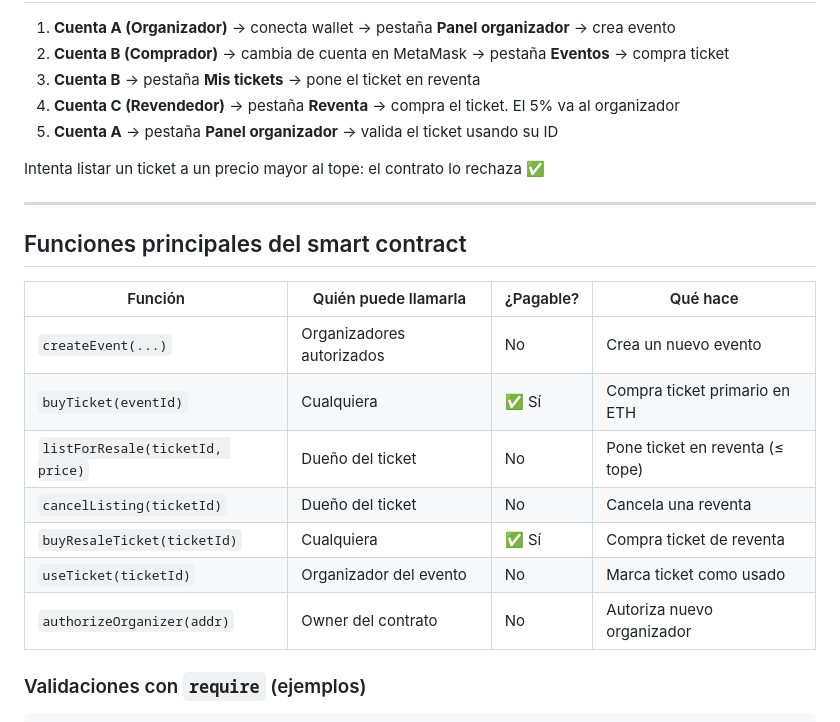
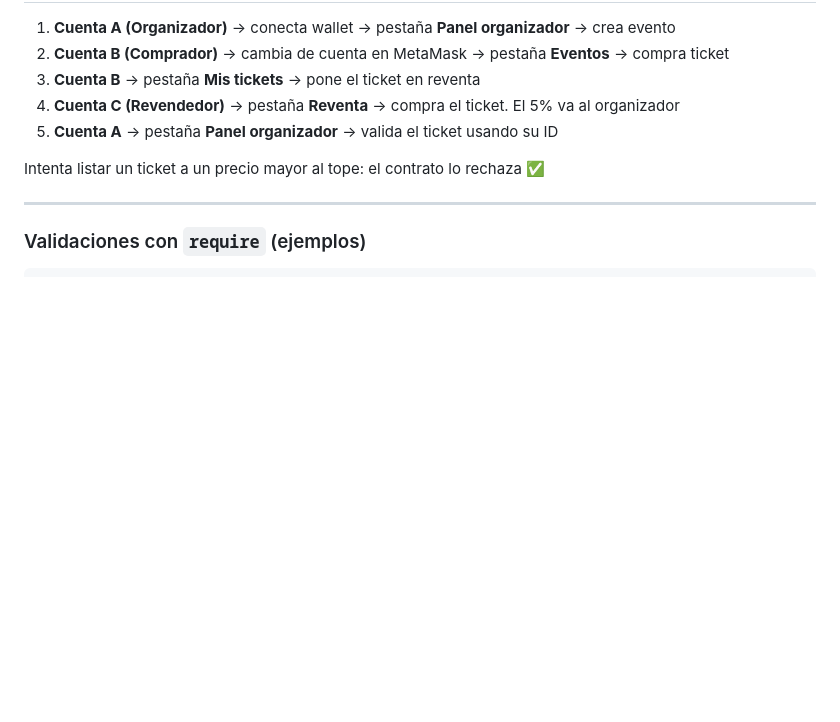
Before and after one commit to Museed-M/PIA---Aplicaciones-basadas-en-cadenas-de-bloques, a Markdown page: README.md, the part around the change. Drawn GitHub-style; blank space fills up the shorter version.

````diff
--- a/README.md
+++ b/README.md
@@ -102,18 +102,6 @@ Intenta listar un ticket a un precio mayor al tope: el contrato lo rechaza ✅
 
 ---
 
-##  Funciones principales del smart contract
-
-| Función | Quién puede llamarla | ¿Pagable? | Qué hace |
-|---|---|---|---|
-| `createEvent(...)` | Organizadores autorizados | No | Crea un nuevo evento |
-| `buyTicket(eventId)` | Cualquiera | ✅ Sí | Compra ticket primario en ETH |
-| `listForResale(ticketId, price)` | Dueño del ticket | No | Pone ticket en reventa (≤ tope) |
-| `cancelListing(ticketId)` | Dueño del ticket | No | Cancela una reventa |
-| `buyResaleTicket(ticketId)` | Cualquiera | ✅ Sí | Compra ticket de reventa |
-| `useTicket(ticketId)` | Organizador del evento | No | Marca ticket como usado |
-| `authorizeOrganizer(addr)` | Owner del contrato | No | Autoriza nuevo organizador |
-
 ### Validaciones con `require` (ejemplos)
 
 ```solidity
````
